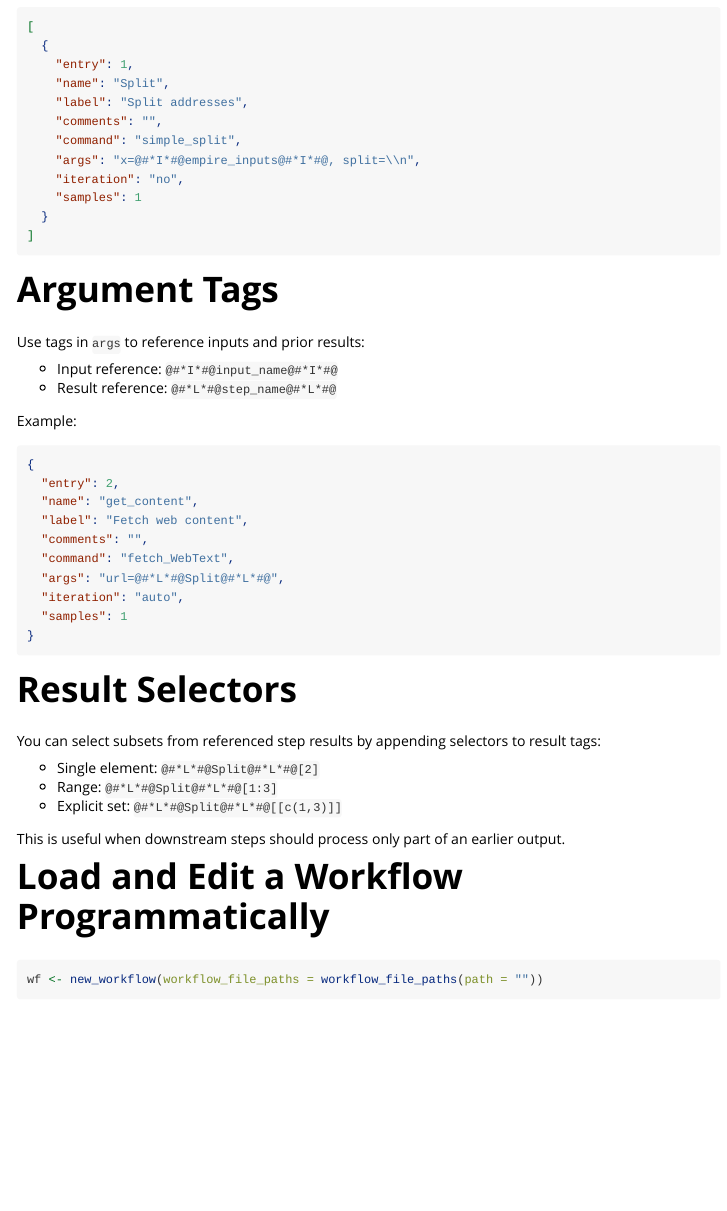
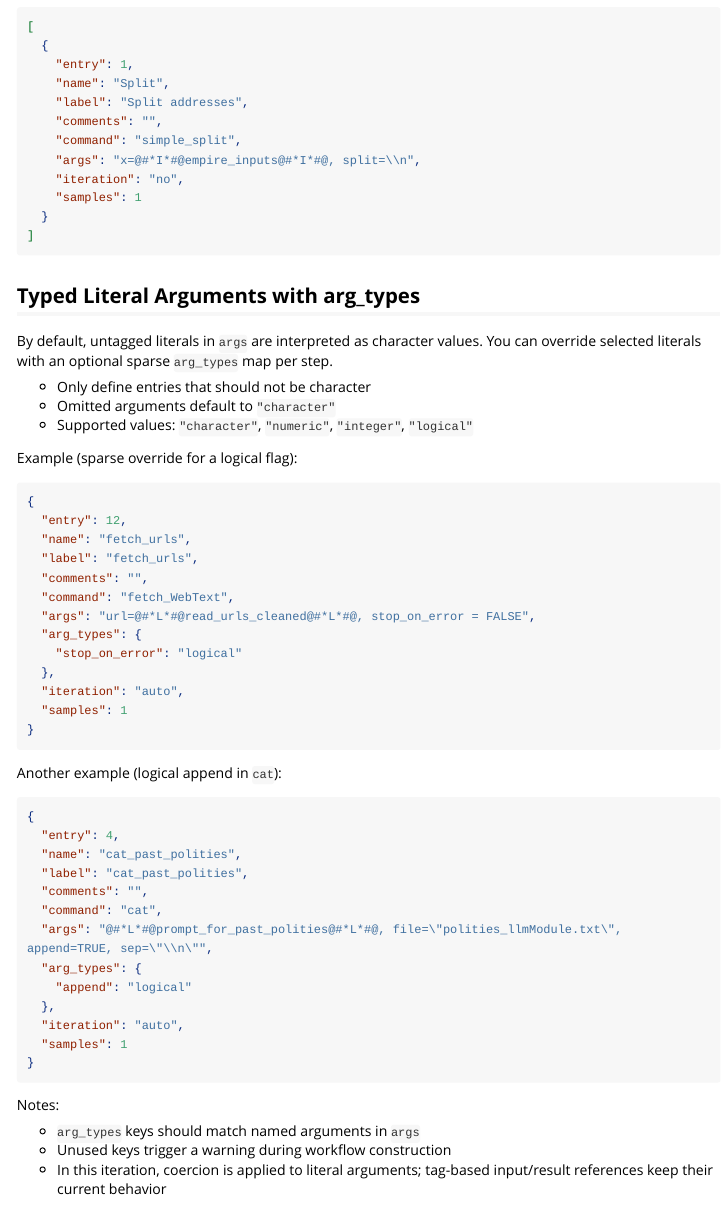
Before and after one commit to Pandora-IsoMemo/PEITHO, an R Markdown document (vignettes/peitho_workflow_authoring_editing.Rmd): the page in a window 1100 px wide, from 1040 px down. Rendered offline with R 4.5, knitr and Pandoc, with nearby package versions; some code elsewhere in the file could not run offline; long lines of code are wrapped.

Commit message:
update news, readme and vignette

````diff
--- a/vignettes/peitho_workflow_authoring_editing.Rmd
+++ b/vignettes/peitho_workflow_authoring_editing.Rmd
@@ -66,6 +66,57 @@ A file-backed workflow usually includes:
   }
 ]
 ```
+
+## Typed Literal Arguments with arg_types
+
+By default, untagged literals in `args` are interpreted as character values.
+You can override selected literals with an optional sparse `arg_types` map per step.
+
+- Only define entries that should not be character
+- Omitted arguments default to `"character"`
+- Supported values: `"character"`, `"numeric"`, `"integer"`, `"logical"`
+
+Example (sparse override for a logical flag):
+
+```json
+{
+  "entry": 12,
+  "name": "fetch_urls",
+  "label": "fetch_urls",
+  "comments": "",
+  "command": "fetch_WebText",
+  "args": "url=@#*L*#@read_urls_cleaned@#*L*#@, stop_on_error = FALSE",
+  "arg_types": {
+    "stop_on_error": "logical"
+  },
+  "iteration": "auto",
+  "samples": 1
+}
+```
+
+Another example (logical append in `cat`):
+
+```json
+{
+  "entry": 4,
+  "name": "cat_past_polities",
+  "label": "cat_past_polities",
+  "comments": "",
+  "command": "cat",
+  "args": "@#*L*#@prompt_for_past_polities@#*L*#@, file=\"polities_llmModule.txt\", append=TRUE, sep=\"\\n\"",
+  "arg_types": {
+    "append": "logical"
+  },
+  "iteration": "auto",
+  "samples": 1
+}
+```
+
+Notes:
+
+- `arg_types` keys should match named arguments in `args`
+- Unused keys trigger a warning during workflow construction
+- In this iteration, coercion is applied to literal arguments; tag-based input/result references keep their current behavior
 
 # Argument Tags
 
````
Also changed, not shown: NEWS.md (+7 -0 lines), vignettes/peitho_workflow_basics.Rmd (+4 -0 lines), README.md, 1 other file.
